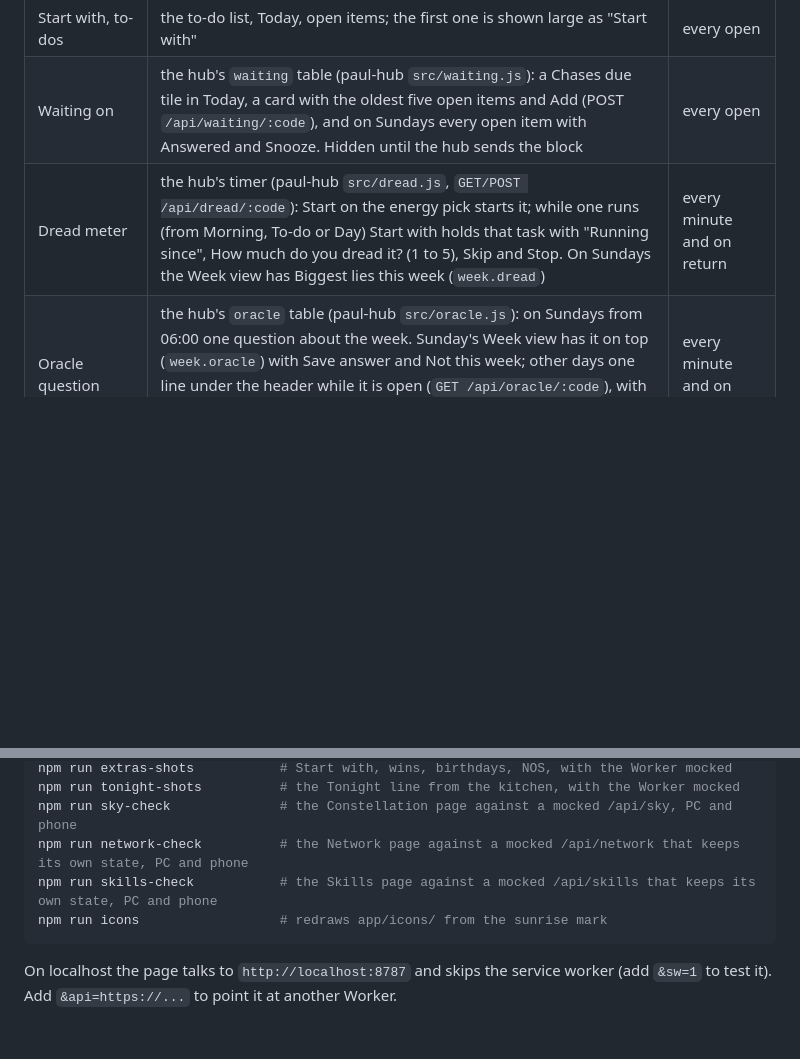
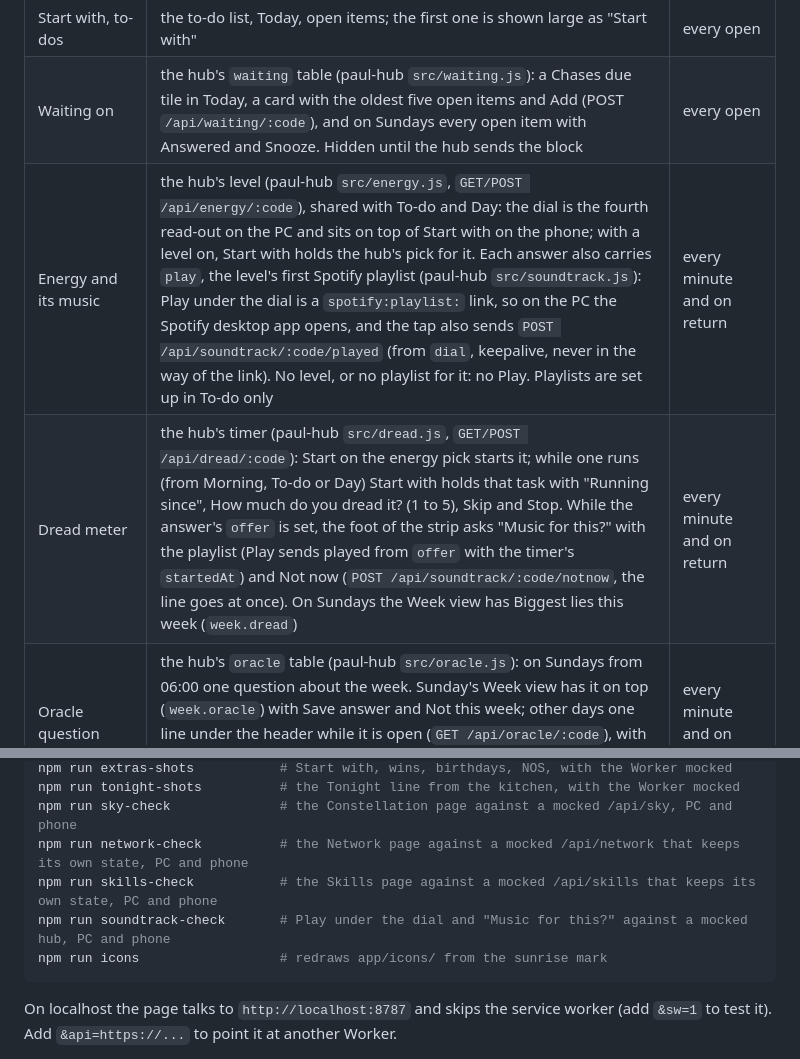
Before and after one commit to mellowt1/morning, a Markdown page: README.md, 2 parts joined by grey strips. Rendered like a GitHub page; blank space fills up the shorter version.

Commit message:
README: Energy and its music, the offer in the Dread meter row, soundtrack-check
Co-Authored-By: Claude Opus 5.5 <noreply@anthropic.com>

````diff
--- a/README.md
+++ b/README.md
@@ -33,7 +33,8 @@ Everything arrives in one answer from `GET /api/morning/:code` on `paul-hub` (th
 | Sunrise and sunset | worked out on the device (`app/sun.js`); no request | always |
 | Start with, to-dos | the to-do list, Today, open items; the first one is shown large as "Start with" | every open |
 | Waiting on | the hub's `waiting` table (paul-hub `src/waiting.js`): a Chases due tile in Today, a card with the oldest five open items and Add (POST `/api/waiting/:code`), and on Sundays every open item with Answered and Snooze. Hidden until the hub sends the block | every open |
-| Dread meter | the hub's timer (paul-hub `src/dread.js`, `GET/POST /api/dread/:code`): Start on the energy pick starts it; while one runs (from Morning, To-do or Day) Start with holds that task with "Running since", How much do you dread it? (1 to 5), Skip and Stop. On Sundays the Week view has Biggest lies this week (`week.dread`) | every minute and on return |
+| Energy and its music | the hub's level (paul-hub `src/energy.js`, `GET/POST /api/energy/:code`), shared with To-do and Day: the dial is the fourth read-out on the PC and sits on top of Start with on the phone; with a level on, Start with holds the hub's pick for it. Each answer also carries `play`, the level's first Spotify playlist (paul-hub `src/soundtrack.js`): Play under the dial is a `spotify:playlist:` link, so on the PC the Spotify desktop app opens, and the tap also sends `POST /api/soundtrack/:code/played` (from `dial`, keepalive, never in the way of the link). No level, or no playlist for it: no Play. Playlists are set up in To-do only | every minute and on return |
+| Dread meter | the hub's timer (paul-hub `src/dread.js`, `GET/POST /api/dread/:code`): Start on the energy pick starts it; while one runs (from Morning, To-do or Day) Start with holds that task with "Running since", How much do you dread it? (1 to 5), Skip and Stop. While the answer's `offer` is set, the foot of the strip asks "Music for this?" with the playlist (Play sends played from `offer` with the timer's `startedAt`) and Not now (`POST /api/soundtrack/:code/notnow`, the line goes at once). On Sundays the Week view has Biggest lies this week (`week.dread`) | every minute and on return |
 | Oracle question | the hub's `oracle` table (paul-hub `src/oracle.js`): on Sundays from 06:00 one question about the week. Sunday's Week view has it on top (`week.oracle`) with Save answer and Not this week; other days one line under the header while it is open (`GET /api/oracle/:code`), with Answer. Past weeks (`oracle/`) lists every question with the answer, Put aside or Not answered yet | every minute and on return |
 | Constellation | the hub's log (paul-hub `src/sky.js`, `GET /api/sky/:code`), read only: its own page (`constellation/`, "Constellation ›" in the head of Lately) draws the apps on the hub as stars on a night sky around the Hub, brighter for more events in the last 7 days, dim with an amber "Quiet 5 h" when quiet past its limit, and a line between two apps that told each other something. Tap a star or a line for what was sent and received. Live sends each new event as a small dot from the app that sent it to the apps that react; Last day and Last week replay the log in a minute, with a scrubber. With Reduce Motion nothing travels: the counts sit on the lines and a replay steps one event at a time. Only names, labels, counts and times reach the page | every 30 s while it is open and on return |
 | Network | the hub's `people` and `ties` (paul-hub `src/network.js`, `GET /api/network/:code`): its own page (`network/`, "Network ›" in the head of Waiting on) draws the people Paul knows as a map by sector, Embassies, Ministries, Industry and NATO and EU as a 2 x 2 grid with Other as a band under it, a dashed arrow from who introduced to who was introduced and a line between people who work together. After 6 months without contact a person fades, with an amber "8 mo" or "No contact yet". A person opens a card (the right-hand panel on the PC, a sheet on the phone): Talked today, Reach out (a task in To-do that links back with `?p=<id>`), Sent a message (a Waiting on item), Edit with Remove. With nobody open the panel lists People to get back to, longest first. Add person, To sort (people off the map until they get a sector) and Import LinkedIn change the network through the same routes: Paul downloads Connections.csv himself, the page reads it and the hub keeps no email addresses; nothing talks to LinkedIn. Search and Fading only dim the rest; a zone that cannot hold everyone shows the most recent contact first and "+N more" | on opening and on return |
@@ -76,6 +77,7 @@ npm run tonight-shots          # the Tonight line from the kitchen, with the Wor
 npm run sky-check              # the Constellation page against a mocked /api/sky, PC and phone
 npm run network-check          # the Network page against a mocked /api/network that keeps its own state, PC and phone
 npm run skills-check           # the Skills page against a mocked /api/skills that keeps its own state, PC and phone
+npm run soundtrack-check       # Play under the dial and "Music for this?" against a mocked hub, PC and phone
 npm run icons                  # redraws app/icons/ from the sunrise mark
 ```
 
````
